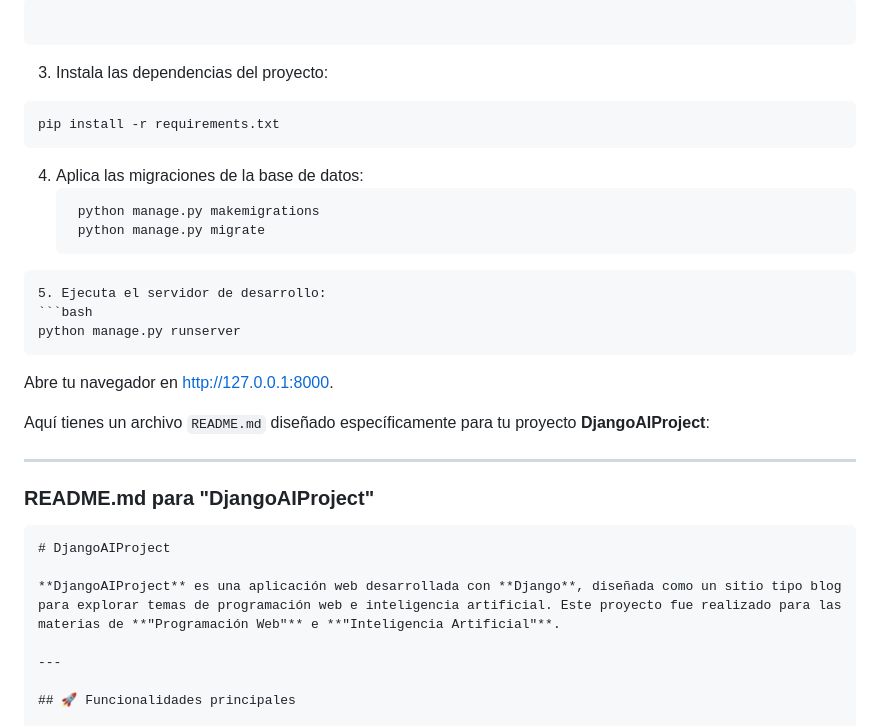
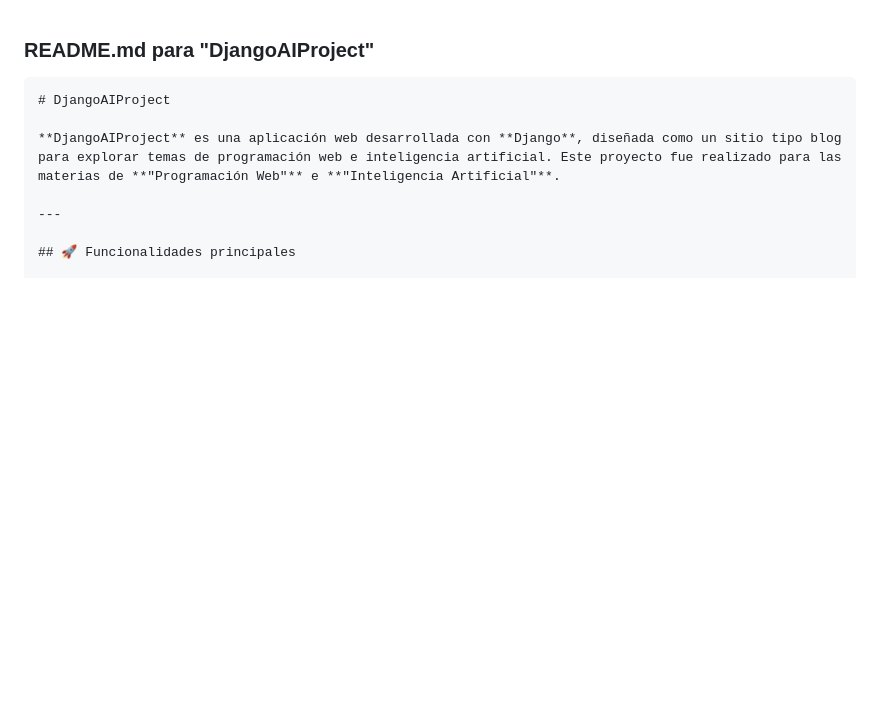
Before and after one commit to felipeduarte2/Proyecto_Django, a Markdown page: README.md, the part around the change printed below. Rendered like a GitHub page; blank space fills up the shorter version.

````diff
--- a/README.md
+++ b/README.md
@@ -58,24 +1,3 @@
-```bash
-  ```
-3. Instala las dependencias del proyecto:
-  ```bash
-  pip install -r requirements.txt
-  ```
-4. Aplica las migraciones de la base de datos:
-   ```bash
-    python manage.py makemigrations
-    python manage.py migrate
-  ```
-5. Ejecuta el servidor de desarrollo:
-  ```bash
-  python manage.py runserver
-  ```
-Abre tu navegador en http://127.0.0.1:8000.
-
-Aquí tienes un archivo `README.md` diseñado específicamente para tu proyecto **DjangoAIProject**:
-
----
-
 ### **README.md para "DjangoAIProject"**
 
 ```markdown
````
Also changed, not shown: other parts of README.md (+0 -57 lines).
